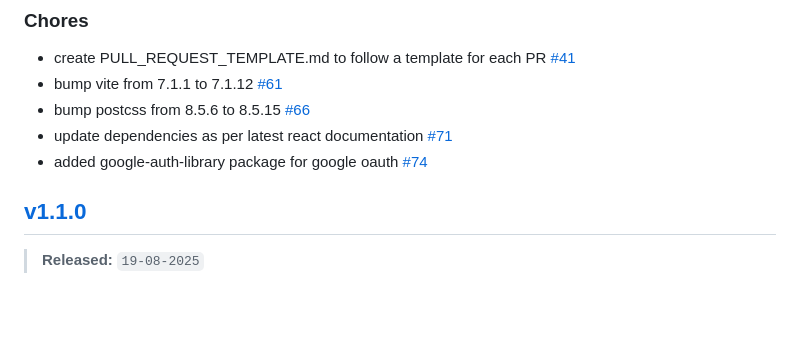
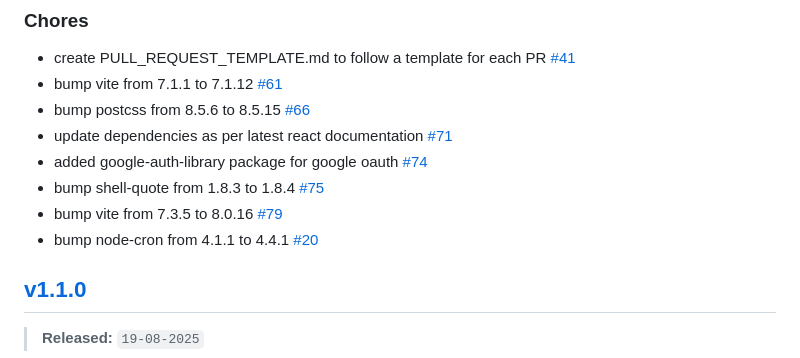
Before and after one commit to PuneetGopinath/chrono-capsule, a Markdown page: CHANGELOG.md, the part around one of its changes. GitHub-like rendering; blank space fills up the shorter version.

Commit message:
docs: update changelog

```diff
--- a/CHANGELOG.md
+++ b/CHANGELOG.md
@@ -17,6 +17,9 @@ Note that the displayed date is in the format `dd-mm-yyyy`
 - bump postcss from 8.5.6 to 8.5.15 [#66]
 - update dependencies as per latest react documentation [#71]
 - added google-auth-library package for google oauth [#74]
+- bump shell-quote from 1.8.3 to 1.8.4 [#75]
+- bump vite from 7.3.5 to 8.0.16 [#79]
+- bump node-cron from 4.1.1 to 4.4.1 [#20]
 
 ## [v1.1.0]
 
```
Also changed, not shown: other parts of CHANGELOG.md (+3 -0 lines).
